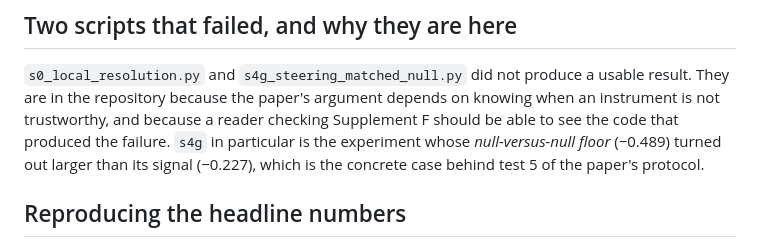
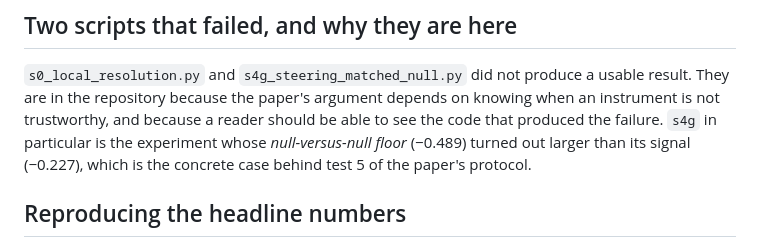
Before and after one commit to Biodyn-AI/geometry-sc-models, a Markdown page: experiments/05_synthetic/README.md, the part around the change. GitHub-like rendering.

Commit message:
Fix the last reference to the removed supplement section
Co-Authored-By: Claude Opus 5 <noreply@anthropic.com>

```diff
--- a/experiments/05_synthetic/README.md
+++ b/experiments/05_synthetic/README.md
@@ -47,8 +47,7 @@ training loop, and the two readouts (`cell_embeddings`, `gene_table`).
 
 `s0_local_resolution.py` and `s4g_steering_matched_null.py` did not produce a usable result. They are
 in the repository because the paper's argument depends on knowing when an instrument is not
-trustworthy, and because a reader checking Supplement F should be able to see the code that produced
-the failure. `s4g` in particular is the experiment whose *null-versus-null floor* (−0.489) turned out
+trustworthy, and because a reader should be able to see the code that produced the failure. `s4g` in particular is the experiment whose *null-versus-null floor* (−0.489) turned out
 larger than its signal (−0.227), which is the concrete case behind test 5 of the paper's protocol.
 
 ## Reproducing the headline numbers
```
